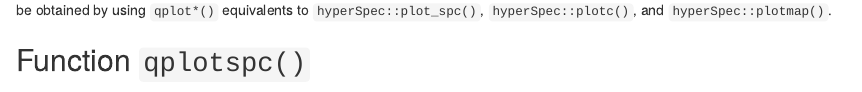
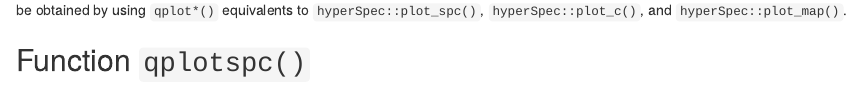
Before and after one commit to r-hyperspec/hySpc.ggplot2, an R Markdown document (vignettes/hySpc-ggplot2.Rmd): the page in a window 1100 px wide, from 870 px down. Rendered offline with R 4.5, knitr and Pandoc, with nearby package versions; drawn as R Markdown's standard HTML page in place of the format the file asks for; code that draws random numbers runs with fixed seeds of ours; some code elsewhere in the file could not run offline.

Commit message:
Update hySpc-ggplot2.Rmd

```diff
--- a/vignettes/hySpc-ggplot2.Rmd
+++ b/vignettes/hySpc-ggplot2.Rmd
@@ -117,7 +117,7 @@ set.seed(2020)
 
 
 Class `hyperSpec`{.r}[`r cite_pkg("hyperSpec")`] objects do not yet directly support plotting with package **ggplot2**[`r cite_pkg("ggplot2")`].
-Nevertheless, package **ggplot2** graphics can easily be obtained by using `qplot*()`{.r} equivalents to `hyperSpec::plot_spc()`{.r}, `hyperSpec::plotc()`{.r}, and `hyperSpec::plotmap()`{.r}.
+Nevertheless, package **ggplot2** graphics can easily be obtained by using `qplot*()`{.r} equivalents to `hyperSpec::plot_spc()`{.r}, `hyperSpec::plot_c()`{.r}, and `hyperSpec::plot_map()`{.r}.
 
 
 ## Function `qplotspc()`{.r} {#qplotspc}
```
